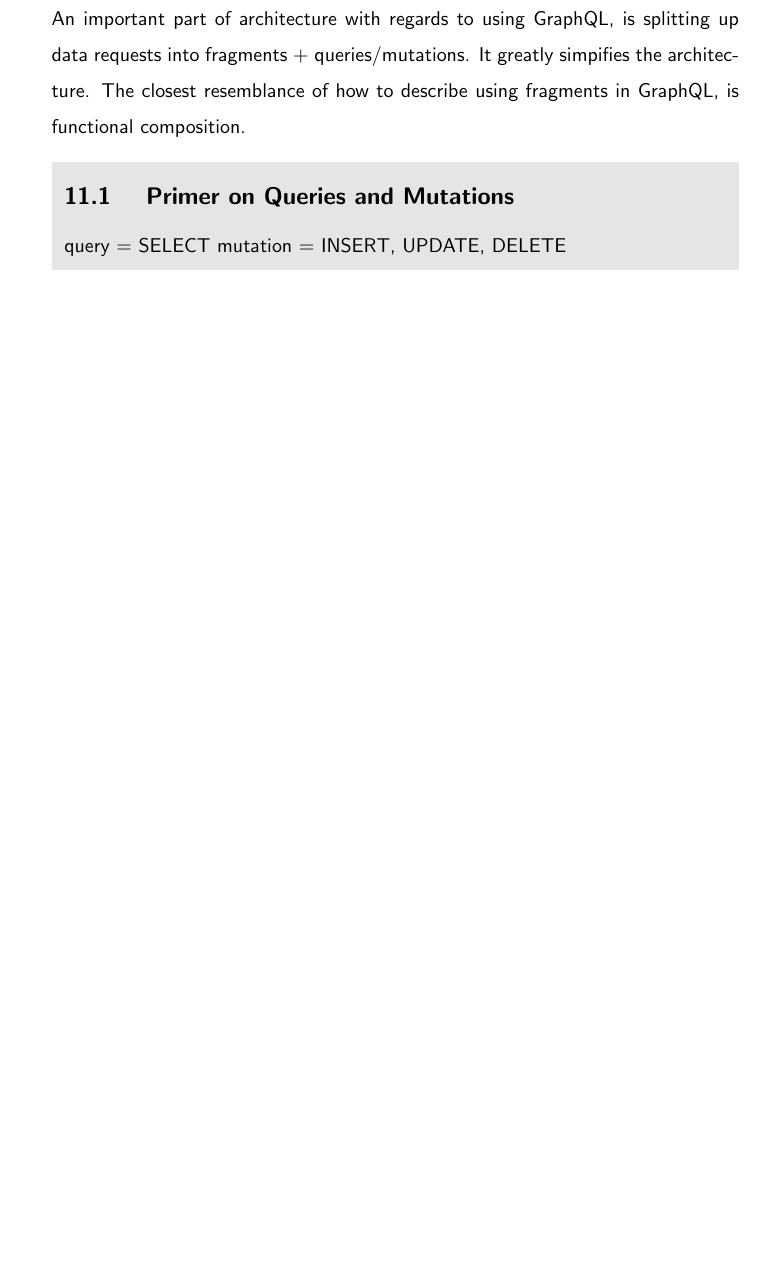
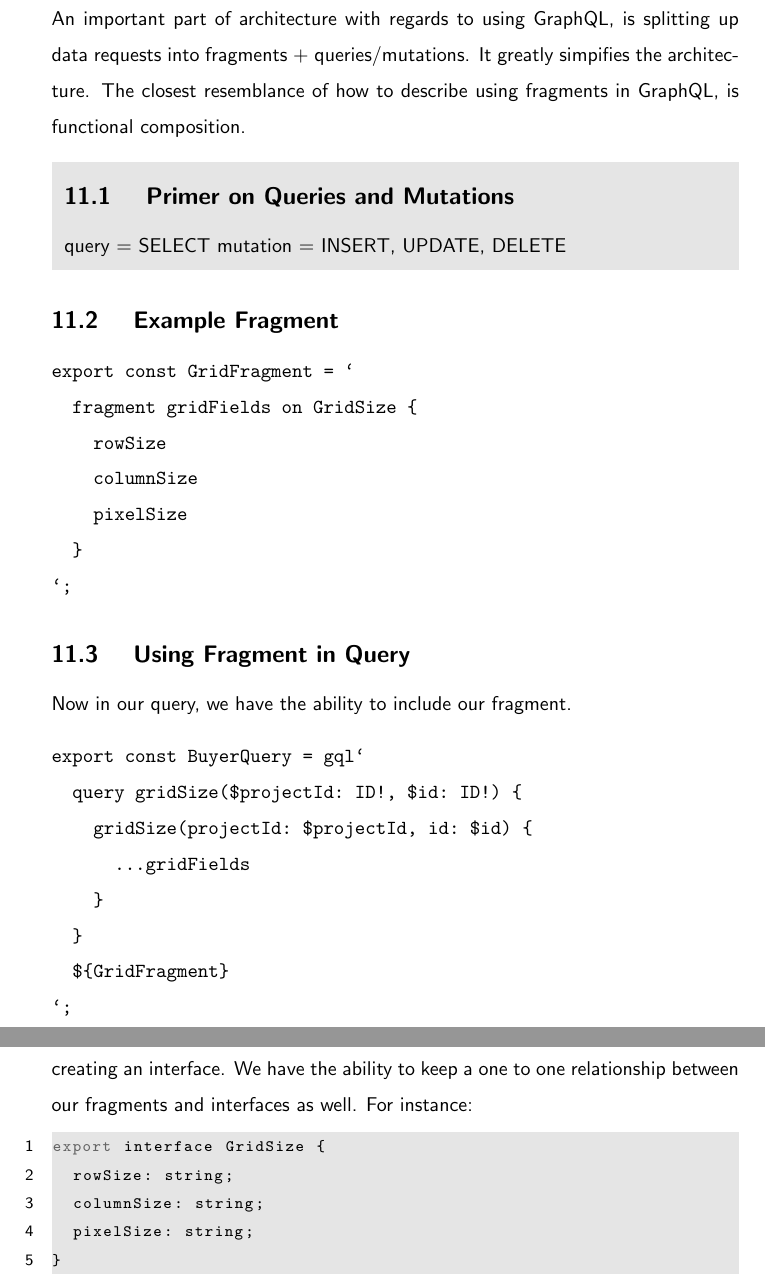
Before and after one commit to razroo/angular-content, a LaTeX document (main.tex, which reads apollo/fragments-queries-and-mutations/fragments-queries-and-mutations.tex): part of page 38 of 207 before the commit and two parts of pages 38 and 39 of 208 after it, the two joined at a grey line, cut so that both start at the same text, the shorter picture padded with empty space. Compiled offline with pdfLaTeX.

Commit message:
Add section for creating a fragment and interface, and query within apollo.

```diff
--- a/apollo/fragments-queries-and-mutations/fragments-queries-and-mutations.tex
+++ b/apollo/fragments-queries-and-mutations/fragments-queries-and-mutations.tex
@@ -11,3 +11,39 @@ in GraphQL, is functional composition.
 query = SELECT
 mutation = INSERT, UPDATE, DELETE
 }
+
+\maketitle{}
+\subsection{ Example Fragment }
+\begin{verbatim}
+export const GridFragment = `
+  fragment gridFields on GridSize {
+    rowSize
+    columnSize
+    pixelSize
+  }
+`;
+\end{verbatim}
+
+\subsection{ Using Fragment in Query }
+Now in our query, we have the ability to include our fragment.
+\begin{verbatim}
+export const BuyerQuery = gql`
+  query gridSize($projectId: ID!, $id: ID!) {
+    gridSize(projectId: $projectId, id: $id) {
+      ...gridFields
+    }
+  }
+  ${GridFragment}
+`;
+\end{verbatim}
+
+We can re-use this fragment elsewhere if we would like. It also helps when
+creating an interface. We have the ability to keep a one to one relationship
+between our fragments and interfaces as well. For instance:
+\begin{lstlisting}
+export interface GridSize {
+  rowSize: string;
+  columnSize: string;
+  pixelSize: string;
+}
+\end{lstlisting}
```
